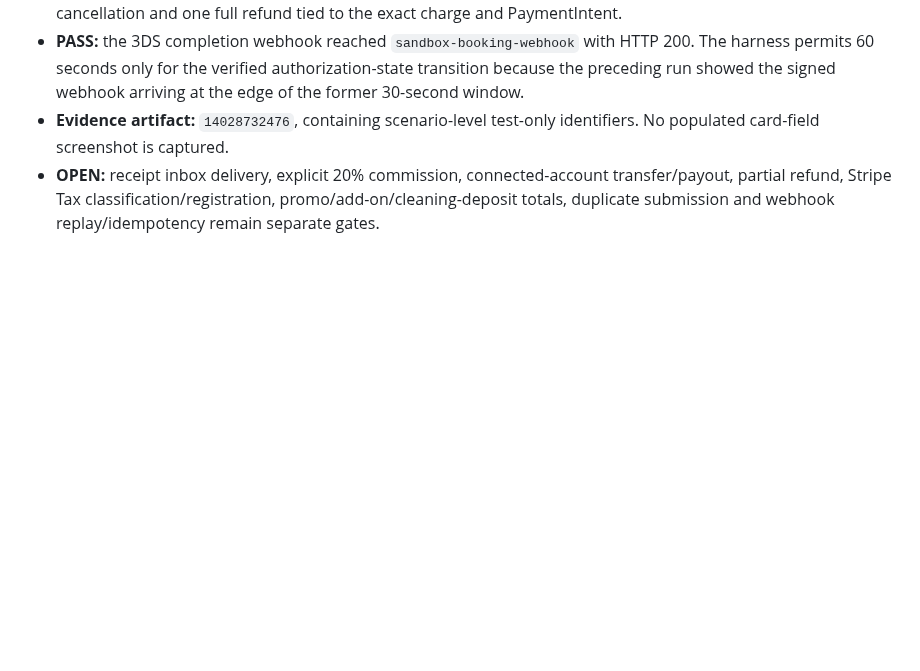
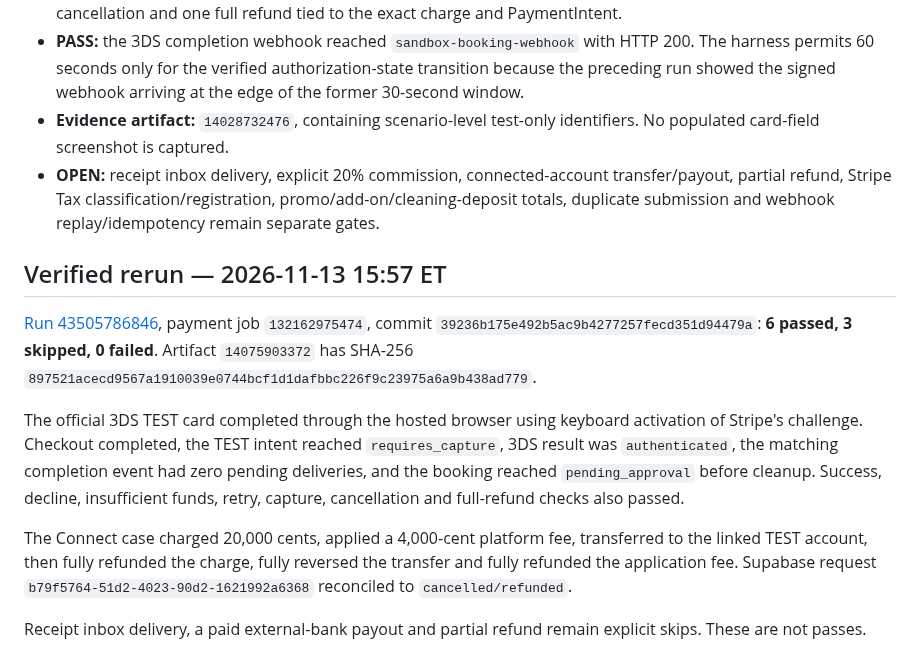
Before and after one commit to ZasTheMonkey/hunthaven-website, a Markdown page: docs/launch-sprint/payment-browser-qa.md, the part around the change. GitHub-like rendering; blank space fills up the shorter version.

Commit message:
docs(payments): add passing browser and Connect evidence

```diff
--- a/docs/launch-sprint/payment-browser-qa.md
+++ b/docs/launch-sprint/payment-browser-qa.md
@@ -27,3 +27,13 @@ Run `bash qa/playwright/run-staging-qa.sh --project=payments-chromium` in Codesp
 - **PASS:** the 3DS completion webhook reached `sandbox-booking-webhook` with HTTP 200. The harness permits 60 seconds only for the verified authorization-state transition because the preceding run showed the signed webhook arriving at the edge of the former 30-second window.
 - **Evidence artifact:** `14028732476`, containing scenario-level test-only identifiers. No populated card-field screenshot is captured.
 - **OPEN:** receipt inbox delivery, explicit 20% commission, connected-account transfer/payout, partial refund, Stripe Tax classification/registration, promo/add-on/cleaning-deposit totals, duplicate submission and webhook replay/idempotency remain separate gates.
+
+## Verified rerun — 2026-11-13 15:57 ET
+
+[Run 43505786846](https://github.com/ZasTheMonkey/hunthaven-website/actions/runs/43505786846), payment job `132162975474`, commit `39236b175e492b5ac9b4277257fecd351d94479a`: **6 passed, 3 skipped, 0 failed**. Artifact `14075903372` has SHA-256 `897521acecd9567a1910039e0744bcf1d1dafbbc226f9c23975a6a9b438ad779`.
+
+The official 3DS TEST card completed through the hosted browser using keyboard activation of Stripe's challenge. Checkout completed, the TEST intent reached `requires_capture`, 3DS result was `authenticated`, the matching completion event had zero pending deliveries, and the booking reached `pending_approval` before cleanup. Success, decline, insufficient funds, retry, capture, cancellation and full-refund checks also passed.
+
+The Connect case charged 20,000 cents, applied a 4,000-cent platform fee, transferred to the linked TEST account, then fully refunded the charge, fully reversed the transfer and fully refunded the application fee. Supabase request `b79f5764-51d2-4023-90d2-1621992a6368` reconciled to `cancelled/refunded`.
+
+Receipt inbox delivery, a paid external-bank payout and partial refund remain explicit skips. These are not passes.
```
